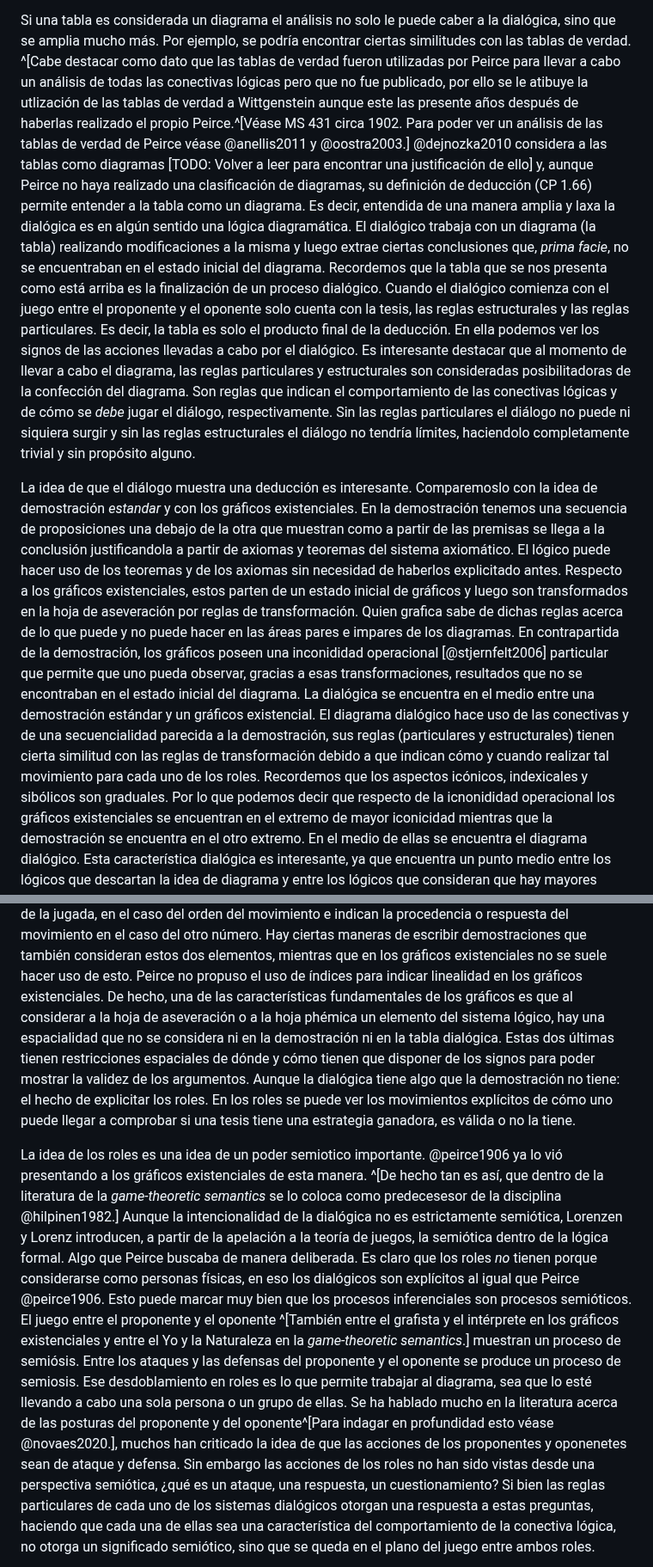
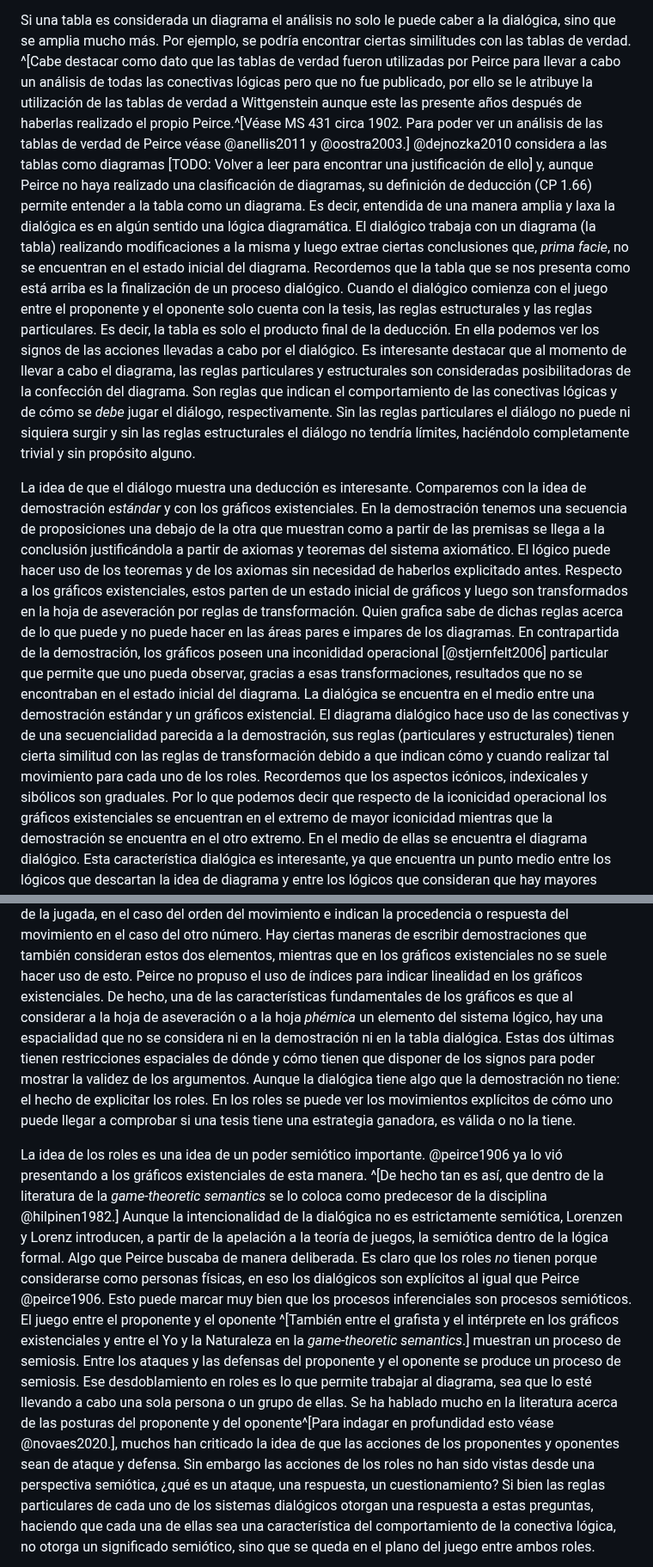
Before and after one commit to ivanvgav/thesis-uidge, a Markdown page: 06-interpretacion.md, 2 parts joined by grey strips. Shown at 86% size. Rendered like a GitHub page.

Commit message:
Grammar fixes

```diff
--- a/06-interpretacion.md
+++ b/06-interpretacion.md
@@ -140,7 +140,7 @@ sino que se amplia mucho más.
 Por ejemplo, se podría encontrar ciertas similitudes con las tablas de verdad.
 ^[Cabe destacar como dato que las tablas de verdad fueron utilizadas por Peirce
 para llevar a cabo un análisis de todas las conectivas lógicas pero que no fue publicado,
-por ello se le atibuye la utlización de las tablas de verdad a Wittgenstein aunque este
+por ello se le atribuye la utilización de las tablas de verdad a Wittgenstein aunque este
 las presente años después de haberlas realizado el propio Peirce.^[Véase MS 431 circa 1902. Para poder ver un análisis de las tablas de verdad de Peirce véase @anellis2011 y @oostra2003.]
 @dejnozka2010 considera a las tablas como diagramas [TODO: Volver a leer para encontrar una justificación de ello]
 y, aunque Peirce no haya realizado una clasificación de diagramas, su definición de deducción (CP 1.66)
@@ -148,7 +148,7 @@ permite entender a la tabla como un diagrama.
 Es decir, entendida de una manera amplia y laxa la dialógica es en algún sentido una lógica diagramática.
 El dialógico trabaja con un diagrama (la tabla) realizando modificaciones a la misma
 y luego extrae ciertas conclusiones que, *prima facie*,
-no se encuentraban en el estado inicial del diagrama.
+no se encuentran en el estado inicial del diagrama.
 Recordemos que la tabla que se nos presenta como está arriba es la finalización de un proceso dialógico.
 Cuando el dialógico comienza con el juego entre el proponente y el oponente solo cuenta con la tesis,
 las reglas estructurales y las reglas particulares.
@@ -161,12 +161,12 @@ Son reglas que indican el comportamiento de las conectivas lógicas
 y de cómo se *debe* jugar el diálogo, respectivamente.
 Sin las reglas particulares el diálogo no puede ni siquiera surgir
 y sin las reglas estructurales el diálogo no tendría límites,
-haciendolo completamente trivial y sin propósito alguno.
+haciéndolo completamente trivial y sin propósito alguno.
 
 La idea de que el diálogo muestra una deducción es interesante.
-Comparemoslo con la idea de demostración *estandar* y con los gráficos existenciales.
+Comparemos con la idea de demostración *estándar* y con los gráficos existenciales.
 En la demostración tenemos una secuencia de proposiciones una debajo de la otra
-que muestran como a partir de las premisas se llega a la conclusión justificandola
+que muestran como a partir de las premisas se llega a la conclusión justificándola
 a partir de axiomas y teoremas del sistema axiomático.
 El lógico puede hacer uso de los teoremas y de los axiomas sin necesidad de haberlos explicitado antes.
 Respecto a los gráficos existenciales,
@@ -180,7 +180,7 @@ El diagrama dialógico hace uso de las conectivas y de una secuencialidad pareci
 sus reglas (particulares y estructurales) tienen cierta similitud con las reglas de transformación
 debido a que indican cómo y cuando realizar tal movimiento para cada uno de los roles.
 Recordemos que los aspectos icónicos, indexicales y sibólicos son graduales.
-Por lo que podemos decir que respecto de la icnonididad operacional
+Por lo que podemos decir que respecto de la iconicidad operacional
 los gráficos existenciales se encuentran en el extremo de mayor iconicidad
 mientras que la demostración se encuentra en el otro extremo.
 En el medio de ellas se encuentra el diagrama dialógico.
@@ -206,7 +206,7 @@ Hay ciertas maneras de escribir demostraciones que también consideran estos dos
 mientras que en los gráficos existenciales no se suele hacer uso de esto.
 Peirce no propuso el uso de índices para indicar linealidad en los gráficos existenciales.
 De hecho, una de las características fundamentales de los gráficos es que
-al considerar a la hoja de aseveración o a la hoja phémica un elemento del sistema lógico,
+al considerar a la hoja de aseveración o a la hoja *phémica* un elemento del sistema lógico,
 hay una espacialidad que no se considera ni en la demostración ni en la tabla dialógica.
 Estas dos últimas tienen restricciones espaciales de dónde y cómo tienen
 que disponer de los signos para poder mostrar la validez de los argumentos.
@@ -216,8 +216,8 @@ En los roles se puede ver los movimientos explícitos de cómo uno puede llegar
 comprobar si una tesis tiene una estrategia ganadora,
 es válida o no la tiene.
 
-La idea de los roles es una idea de un poder semiotico importante.
-@peirce1906 ya lo vió presentando a los gráficos existenciales de esta manera. ^[De hecho tan es así, que dentro de la literatura de la *game-theoretic semantics* se lo coloca como predecesesor de la disciplina @hilpinen1982.]
+La idea de los roles es una idea de un poder semiótico importante.
+@peirce1906 ya lo vió presentando a los gráficos existenciales de esta manera. ^[De hecho tan es así, que dentro de la literatura de la *game-theoretic semantics* se lo coloca como predecesor de la disciplina @hilpinen1982.]
 Aunque la intencionalidad de la dialógica no es estrictamente semiótica,
 Lorenzen y Lorenz introducen, a partir de la apelación a la teoría de juegos,
 la semiótica dentro de la lógica formal.
@@ -228,12 +228,12 @@ Esto puede marcar muy bien que los procesos inferenciales son procesos semiótic
 El juego entre el proponente y el oponente
 ^[También entre el grafista y el intérprete en los gráficos existenciales
 y entre el Yo y la Naturaleza en la *game-theoretic semantics*.]
-muestran un proceso de semiósis.
+muestran un proceso de semiosis.
 Entre los ataques y las defensas del proponente y el oponente se produce un proceso de semiosis.
 Ese desdoblamiento en roles es lo que permite trabajar al diagrama,
 sea que lo esté llevando a cabo una sola persona o un grupo de ellas.
 Se ha hablado mucho en la literatura acerca de las posturas del proponente y del oponente^[Para indagar en profundidad esto véase @novaes2020.],
-muchos han criticado la idea de que las acciones de los proponentes y oponenetes sean de ataque y defensa.
+muchos han criticado la idea de que las acciones de los proponentes y oponentes sean de ataque y defensa.
 Sin embargo las acciones de los roles no han sido vistas desde una perspectiva semiótica,
 ¿qué es un ataque, una respuesta, un cuestionamiento?
 Si bien las reglas particulares de cada uno de los sistemas dialógicos otorgan una respuesta a estas preguntas,
```
Also changed, not shown: other parts of 06-interpretacion.md (+5 -5 lines), 0601-agentes-dialogicos.md (+1 -1 lines).
